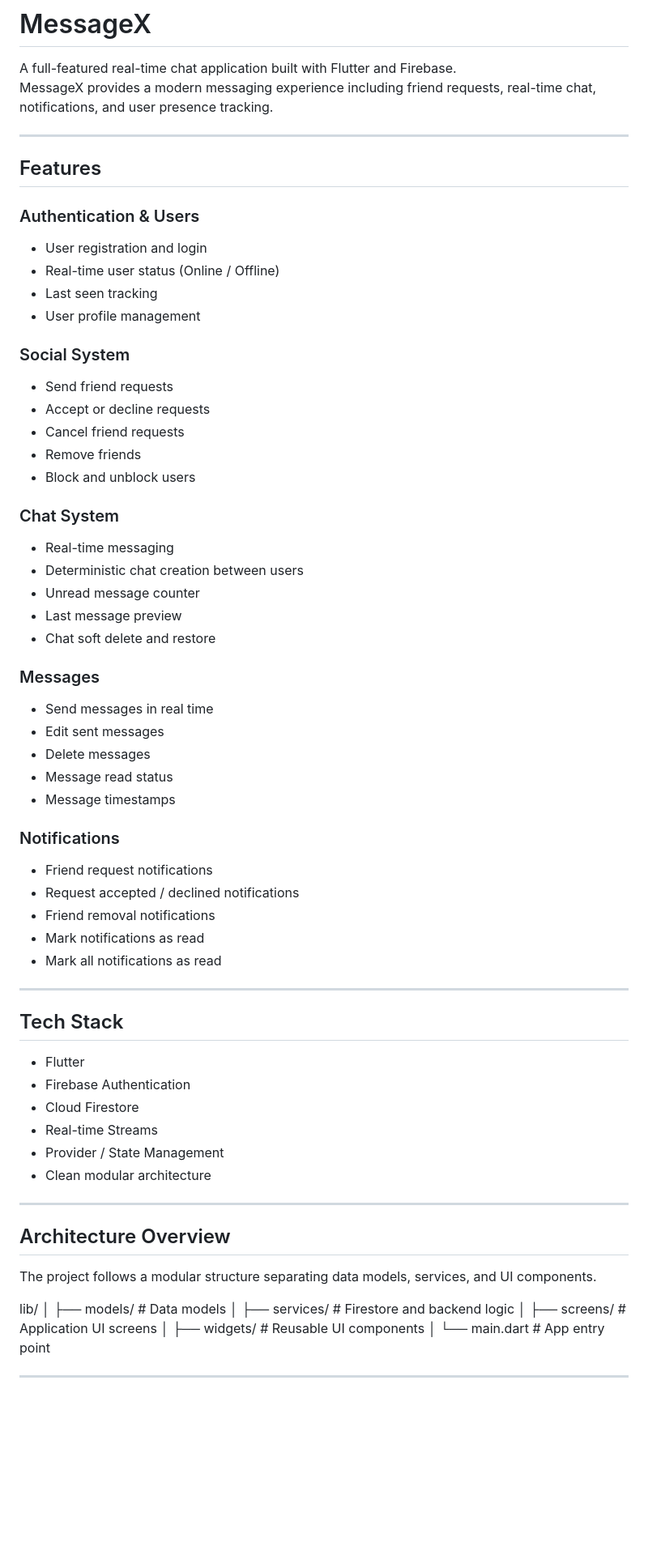
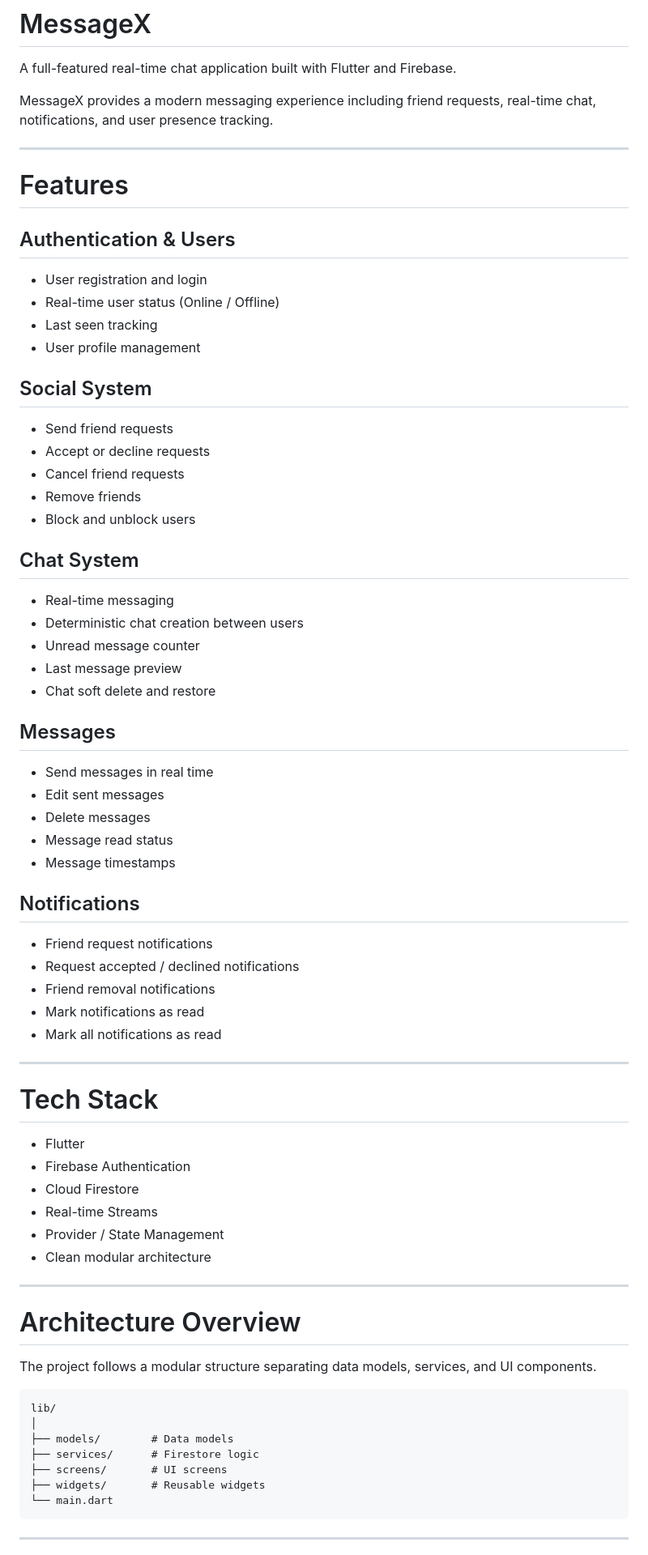
Before and after one commit to BaselAlkhateeb/MessageX, a Markdown page: README.md, the part around one of its changes. Shown at 81% size. GitHub-like rendering; blank space fills up the shorter version.

Commit message:
Update README.md with enhanced formatting and content

````diff
--- a/README.md
+++ b/README.md
@@ -1,75 +1,78 @@
 # MessageX
 
 A full-featured real-time chat application built with Flutter and Firebase.
+
 MessageX provides a modern messaging experience including friend requests, real-time chat, notifications, and user presence tracking.
 
 ---
 
-## Features
+# Features
 
-### Authentication & Users
-- User registration and login
-- Real-time user status (Online / Offline)
-- Last seen tracking
-- User profile management
+## Authentication & Users
 
-### Social System
-- Send friend requests
-- Accept or decline requests
-- Cancel friend requests
-- Remove friends
-- Block and unblock users
+* User registration and login
+* Real-time user status (Online / Offline)
+* Last seen tracking
+* User profile management
 
-### Chat System
-- Real-time messaging
-- Deterministic chat creation between users
-- Unread message counter
-- Last message preview
-- Chat soft delete and restore
+## Social System
 
-### Messages
-- Send messages in real time
-- Edit sent messages
-- Delete messages
-- Message read status
-- Message timestamps
+* Send friend requests
+* Accept or decline requests
+* Cancel friend requests
+* Remove friends
+* Block and unblock users
 
-### Notifications
-- Friend request notifications
-- Request accepted / declined notifications
-- Friend removal notifications
-- Mark notifications as read
-- Mark all notifications as read
+## Chat System
+
+* Real-time messaging
+* Deterministic chat creation between users
+* Unread message counter
+* Last message preview
+* Chat soft delete and restore
+
+## Messages
+
+* Send messages in real time
+* Edit sent messages
+* Delete messages
+* Message read status
+* Message timestamps
+
+## Notifications
+
+* Friend request notifications
+* Request accepted / declined notifications
+* Friend removal notifications
+* Mark notifications as read
+* Mark all notifications as read
 
 ---
 
-## Tech Stack
+# Tech Stack
 
-- Flutter
-- Firebase Authentication
-- Cloud Firestore
-- Real-time Streams
-- Provider / State Management
-- Clean modular architecture
+* Flutter
+* Firebase Authentication
+* Cloud Firestore
+* Real-time Streams
+* Provider / State Management
+* Clean modular architecture
 
 ---
 
-## Architecture Overview
+# Architecture Overview
 
 The project follows a modular structure separating data models, services, and UI components.
 
+```
 lib/
 │
-├── models/ # Data models
-│
-├── services/ # Firestore and backend logic
-│
-├── screens/ # Application UI screens
-│
-├── widgets/ # Reusable UI components
-│
-└── main.dart # App entry point
-
+├── models/        # Data models
+├── services/      # Firestore logic
+├── screens/       # UI screens
+├── widgets/       # Reusable widgets
+└── main.dart
+```
 
 ---
 
````
Also changed, not shown: other parts of README.md (+116 -66 lines).
